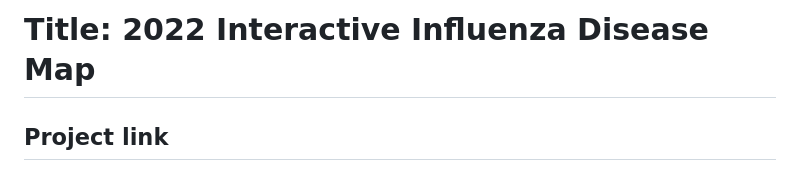
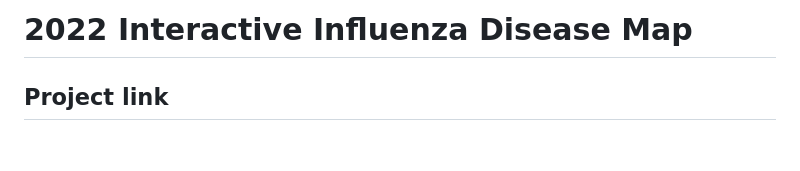
Before and after one commit to lquan02/geog328_flu_map, a Markdown page: README.md, the part around the change. GitHub-like rendering; blank space fills up the shorter version.

```diff
--- a/README.md
+++ b/README.md
@@ -1,4 +1,4 @@
-# Title: 2022 Interactive Influenza Disease Map
+# 2022 Interactive Influenza Disease Map
 
 
 ## Project link
```
